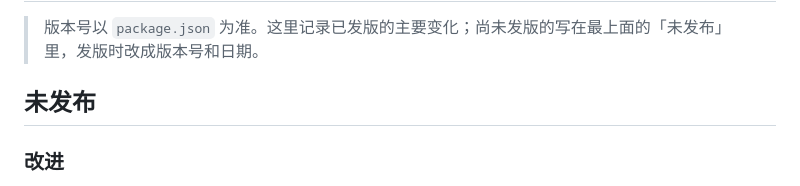
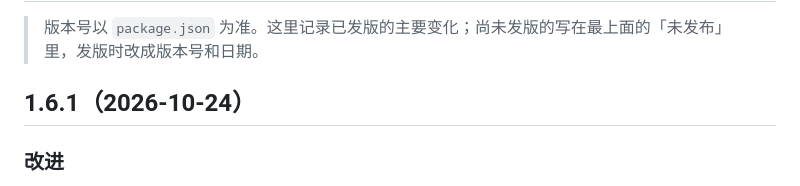
Before and after one commit to rskdwypy-pixel/workAssistant, a Markdown page: CHANGELOG.md, the part around the change. Drawn GitHub-style.

Commit message:
docs: 更新记录 1.6.1
Co-Authored-By: Claude Sonnet 5.5 <noreply@anthropic.com>

```diff
--- a/CHANGELOG.md
+++ b/CHANGELOG.md
@@ -2,7 +2,7 @@
 
 > 版本号以 `package.json` 为准。这里记录已发版的主要变化；尚未发版的写在最上面的「未发布」里，发版时改成版本号和日期。
 
-## 未发布
+## 1.6.1（2026-10-24）
 
 ### 改进
 
```
